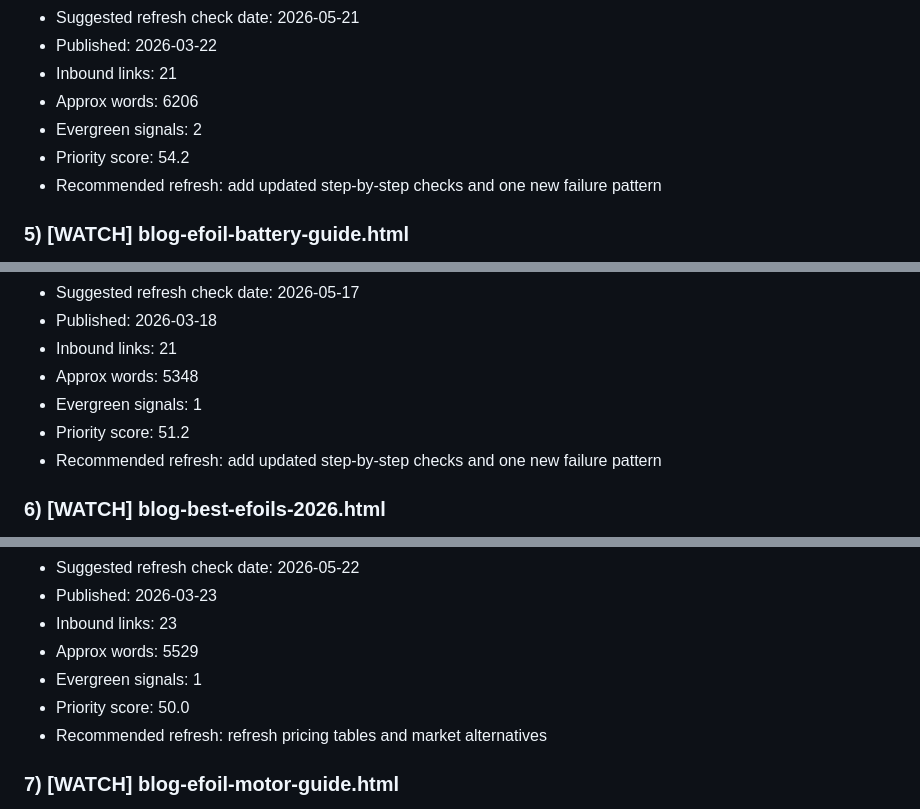
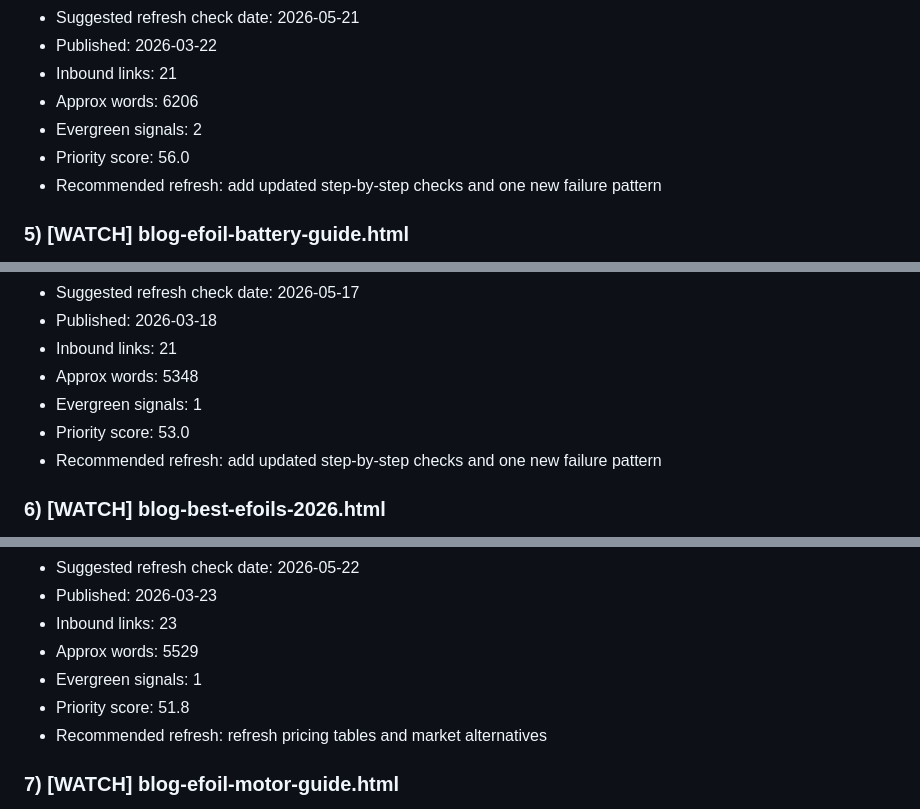
Before and after one commit to pacificmeister/pacificmeister.github.io, a Markdown page: reports/content-freshness-report.md, 3 parts joined by grey strips. Drawn GitHub-style.

```diff
--- a/reports/content-freshness-report.md
+++ b/reports/content-freshness-report.md
@@ -50,7 +50,7 @@
 - Inbound links: 21
 - Approx words: 6206
 - Evergreen signals: 2
-- Priority score: 54.2
+- Priority score: 56.0
 - Recommended refresh: add updated step-by-step checks and one new failure pattern
 
 ### 5) [WATCH] blog-efoil-battery-guide.html
@@ -61,7 +61,7 @@
 - Inbound links: 21
 - Approx words: 5348
 - Evergreen signals: 1
-- Priority score: 51.2
+- Priority score: 53.0
 - Recommended refresh: add updated step-by-step checks and one new failure pattern
 
 ### 6) [WATCH] blog-best-efoils-2026.html
@@ -72,7 +72,7 @@
 - Inbound links: 23
 - Approx words: 5529
 - Evergreen signals: 1
-- Priority score: 50.0
+- Priority score: 51.8
 - Recommended refresh: refresh pricing tables and market alternatives
 
 ### 7) [WATCH] blog-efoil-motor-guide.html
```
Also changed, not shown: other parts of reports/content-freshness-report.md (+22 -22 lines).
